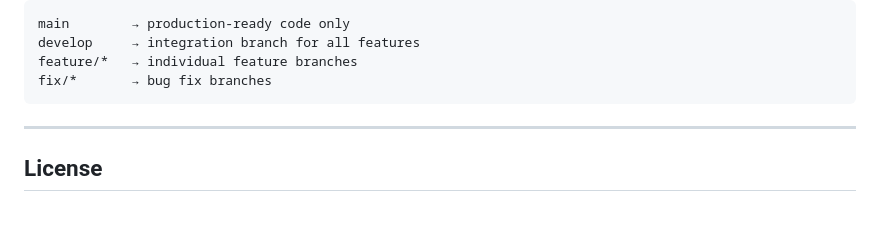
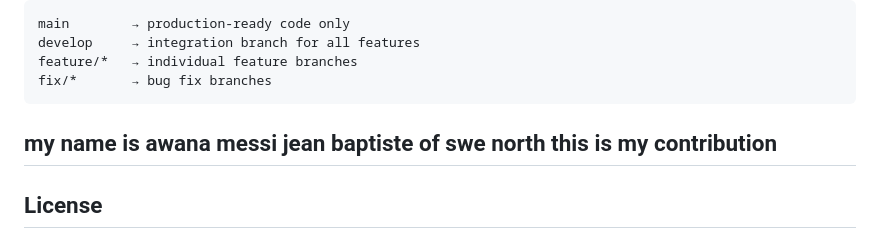
Before and after one commit to Kanjo-Elkamira-Ndi/YouthTrend, a Markdown page: Readme.md, the part around the change. Drawn GitHub-style; blank space fills up the shorter version.

````diff
--- a/Readme.md
+++ b/Readme.md
@@ -326,7 +326,7 @@ develop     → integration branch for all features
 feature/*   → individual feature branches
 fix/*       → bug fix branches
 ```
-
+my name is awana messi jean baptiste of swe north this is my contribution
 ---
 
 ## License
````
